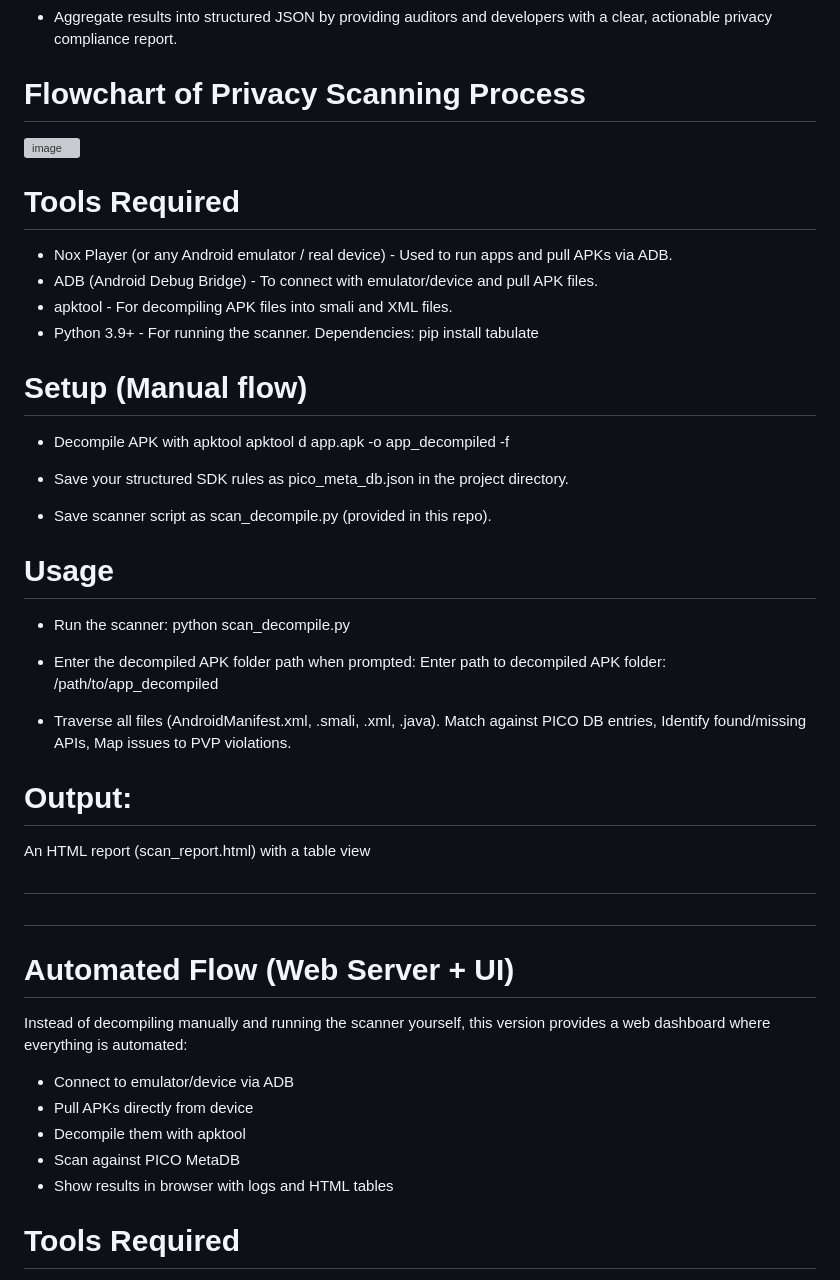
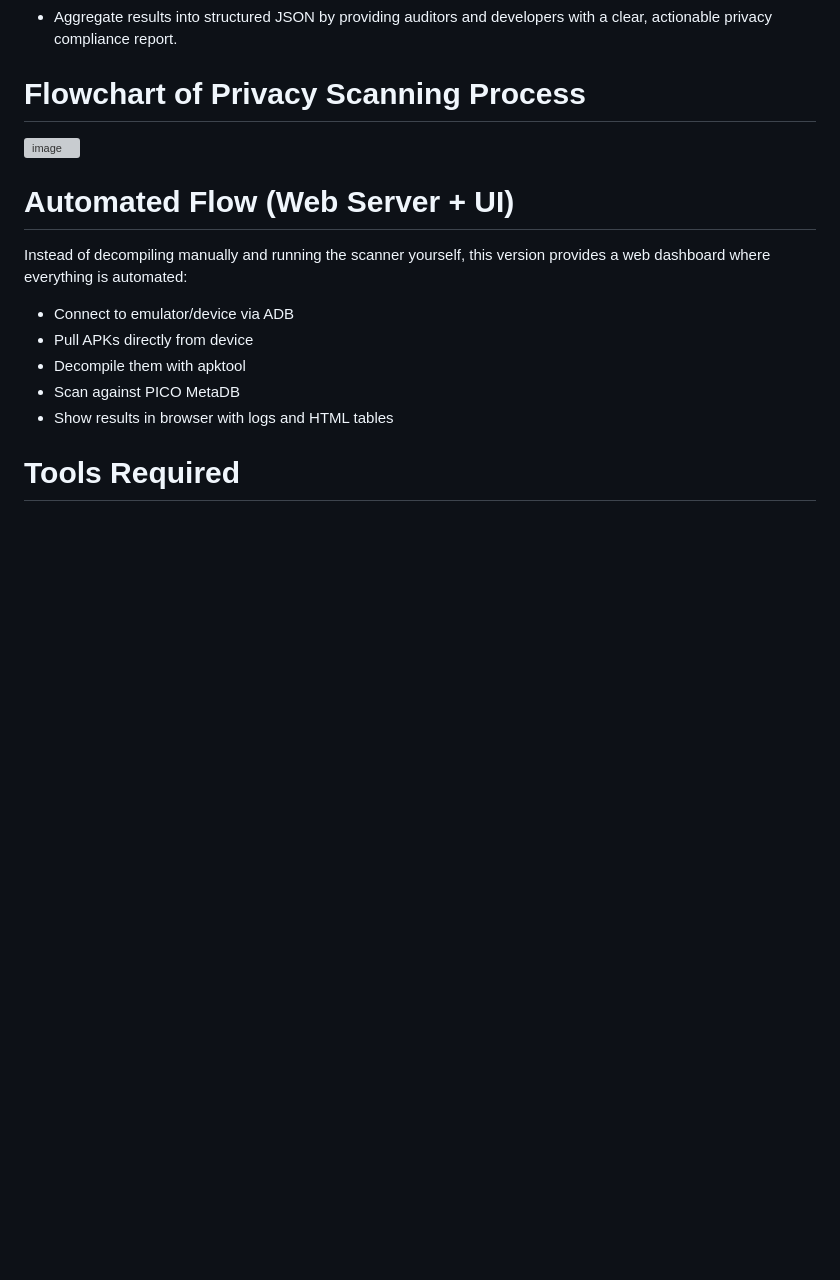
Before and after one commit to sudosu01/picoscanner, a Markdown page: READ.md, the part around the change. Drawn GitHub-style; blank space fills up the shorter version; grey boxes are pictures that could not be loaded.

```diff
--- a/READ.md
+++ b/READ.md
@@ -36,36 +36,6 @@ Step 6: Report Generation
 
 # Flowchart of Privacy Scanning Process
 <img width="768" height="726" alt="image" src="https://github.com/user-attachments/assets/b758965c-b563-434e-9af7-4bfdf9e77308" />
-
-# Tools Required
-* Nox Player (or any Android emulator / real device) - Used to run apps and pull APKs via ADB.
-* ADB (Android Debug Bridge) - To connect with emulator/device and pull APK files.
-* apktool - For decompiling APK files into smali and XML files.
-* Python 3.9+ - For running the scanner.
-Dependencies: pip install tabulate
-
-# Setup (Manual flow)
-- Decompile APK with apktool
-apktool d app.apk -o app_decompiled -f
-
-- Save your structured SDK rules as pico_meta_db.json in the project directory.
-- Save scanner script as scan_decompile.py (provided in this repo).
-
-# Usage
-- Run the scanner:
-python scan_decompile.py
-
-- Enter the decompiled APK folder path when prompted:
-Enter path to decompiled APK folder: /path/to/app_decompiled
-
-- Traverse all files (AndroidManifest.xml, .smali, .xml, .java).
-Match against PICO DB entries, Identify found/missing APIs, Map issues to PVP violations.
-
-# Output:
-An HTML report (scan_report.html) with a table view
-
-#
-#
 
 # Automated Flow (Web Server + UI)
 Instead of decompiling manually and running the scanner yourself, this version provides a web dashboard where everything is automated:
```
